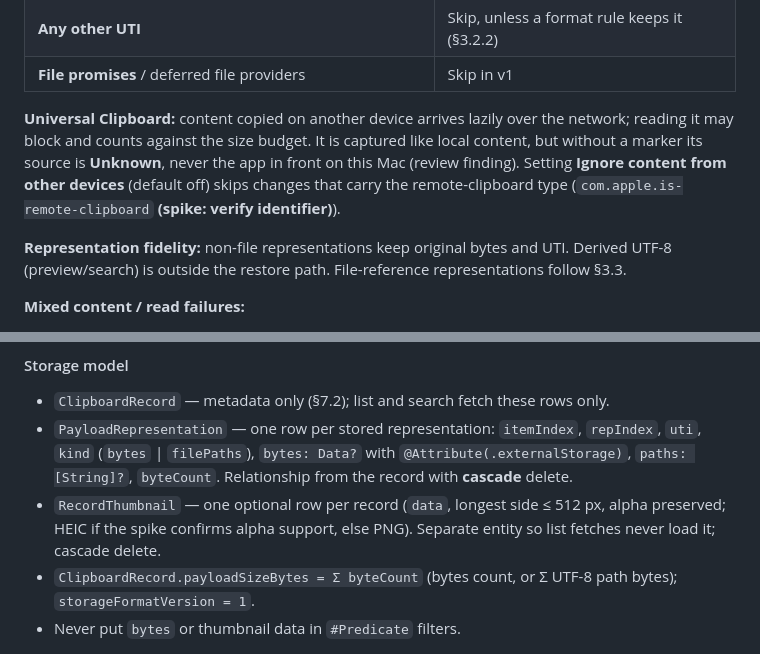
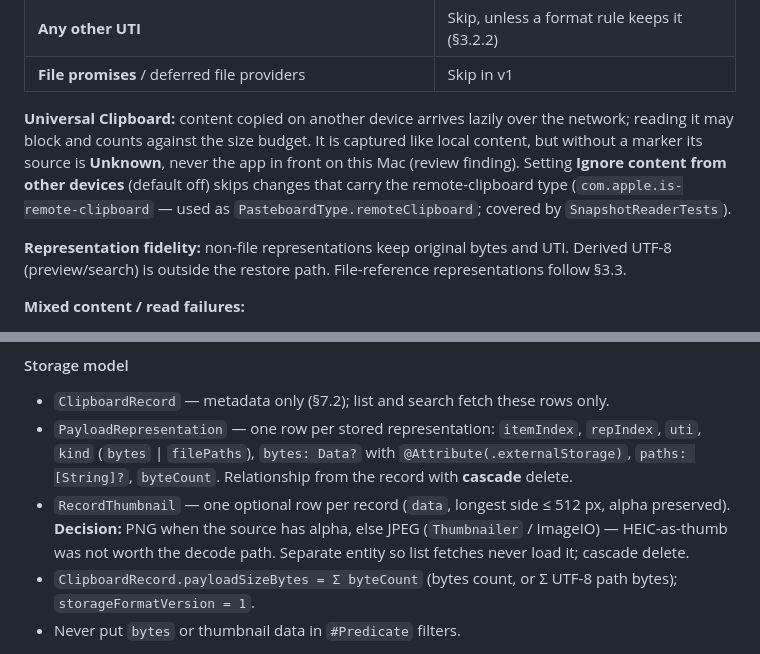
Before and after one commit to dan-leech/memopila, a Markdown page: docs/PLAN.md, 2 parts joined by grey strips. Rendered like a GitHub page.

```diff
--- a/docs/PLAN.md
+++ b/docs/PLAN.md
@@ -248,7 +248,7 @@ All observation for one change — types, markers, app identity, per-app setting
 | **Any other UTI** | Skip, unless a format rule keeps it (§3.2.2) |
 | **File promises** / deferred file providers | Skip in v1 |
 
-**Universal Clipboard:** content copied on another device arrives lazily over the network; reading it may block and counts against the size budget. It is captured like local content, but without a marker its source is **Unknown**, never the app in front on this Mac (review finding). Setting **Ignore content from other devices** (default off) skips changes that carry the remote-clipboard type (`com.apple.is-remote-clipboard` **(spike: verify identifier)**).
+**Universal Clipboard:** content copied on another device arrives lazily over the network; reading it may block and counts against the size budget. It is captured like local content, but without a marker its source is **Unknown**, never the app in front on this Mac (review finding). Setting **Ignore content from other devices** (default off) skips changes that carry the remote-clipboard type (`com.apple.is-remote-clipboard` — used as `PasteboardType.remoteClipboard`; covered by `SnapshotReaderTests`).
 
 **Representation fidelity:** non-file representations keep original bytes and UTI. Derived UTF-8 (preview/search) is outside the restore path. File-reference representations follow §3.3.
 
@@ -458,7 +458,7 @@ flowchart TD
 
 - `ClipboardRecord` — metadata only (§7.2); list and search fetch these rows only.
 - `PayloadRepresentation` — one row per stored representation: `itemIndex`, `repIndex`, `uti`, `kind` (`bytes` | `filePaths`), `bytes: Data?` with `@Attribute(.externalStorage)`, `paths: [String]?`, `byteCount`. Relationship from the record with **cascade** delete.
-- `RecordThumbnail` — one optional row per record (`data`, longest side ≤ 512 px, alpha preserved; HEIC if the spike confirms alpha support, else PNG). Separate entity so list fetches never load it; cascade delete.
+- `RecordThumbnail` — one optional row per record (`data`, longest side ≤ 512 px, alpha preserved). **Decision:** PNG when the source has alpha, else JPEG (`Thumbnailer` / ImageIO) — HEIC-as-thumb was not worth the decode path. Separate entity so list fetches never load it; cascade delete.
 - `ClipboardRecord.payloadSizeBytes = Σ byteCount` (bytes count, or Σ UTF-8 path bytes); `storageFormatVersion = 1`.
 - Never put `bytes` or thumbnail data in `#Predicate` filters.
 
```
Also changed, not shown: other parts of docs/PLAN.md (+46 -12 lines).
